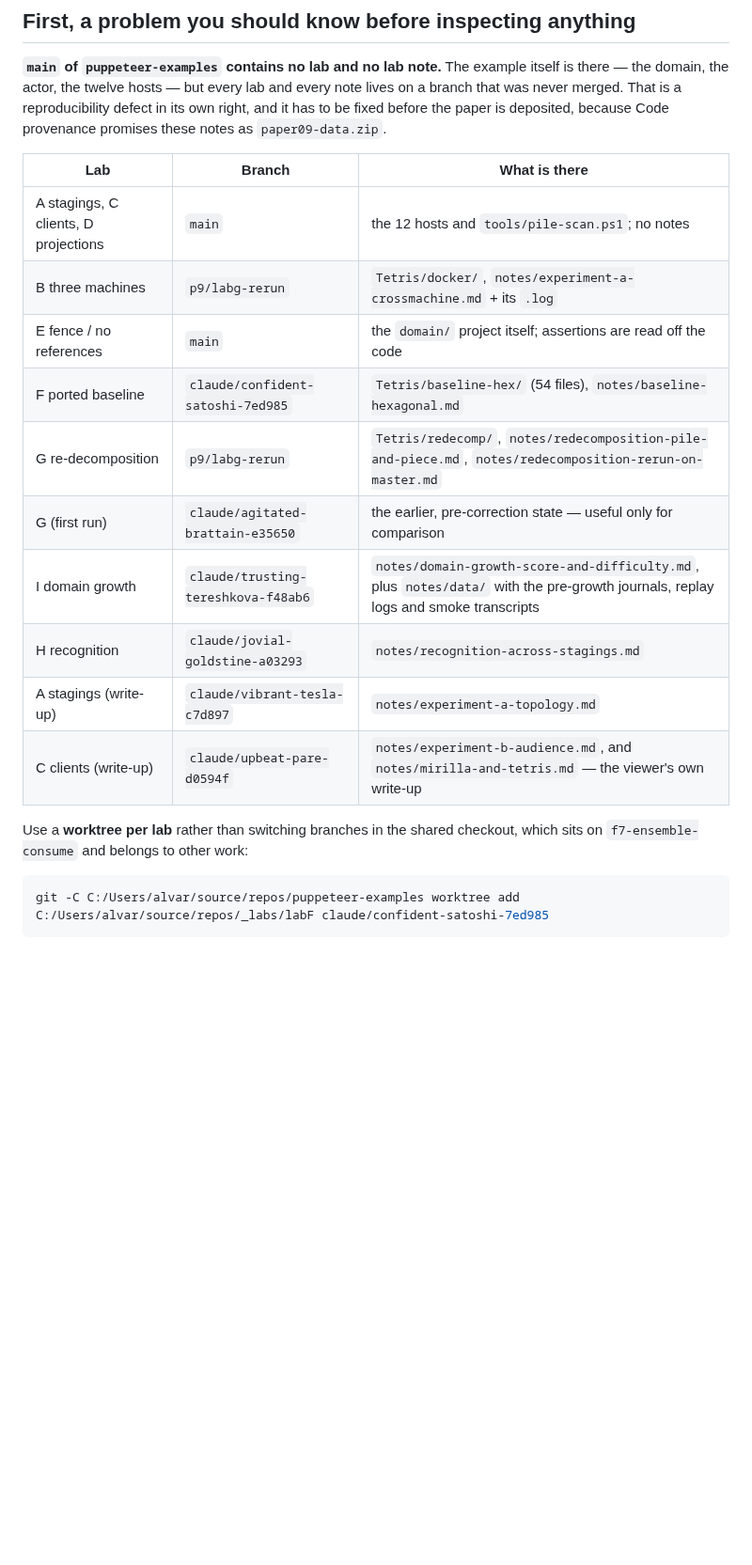
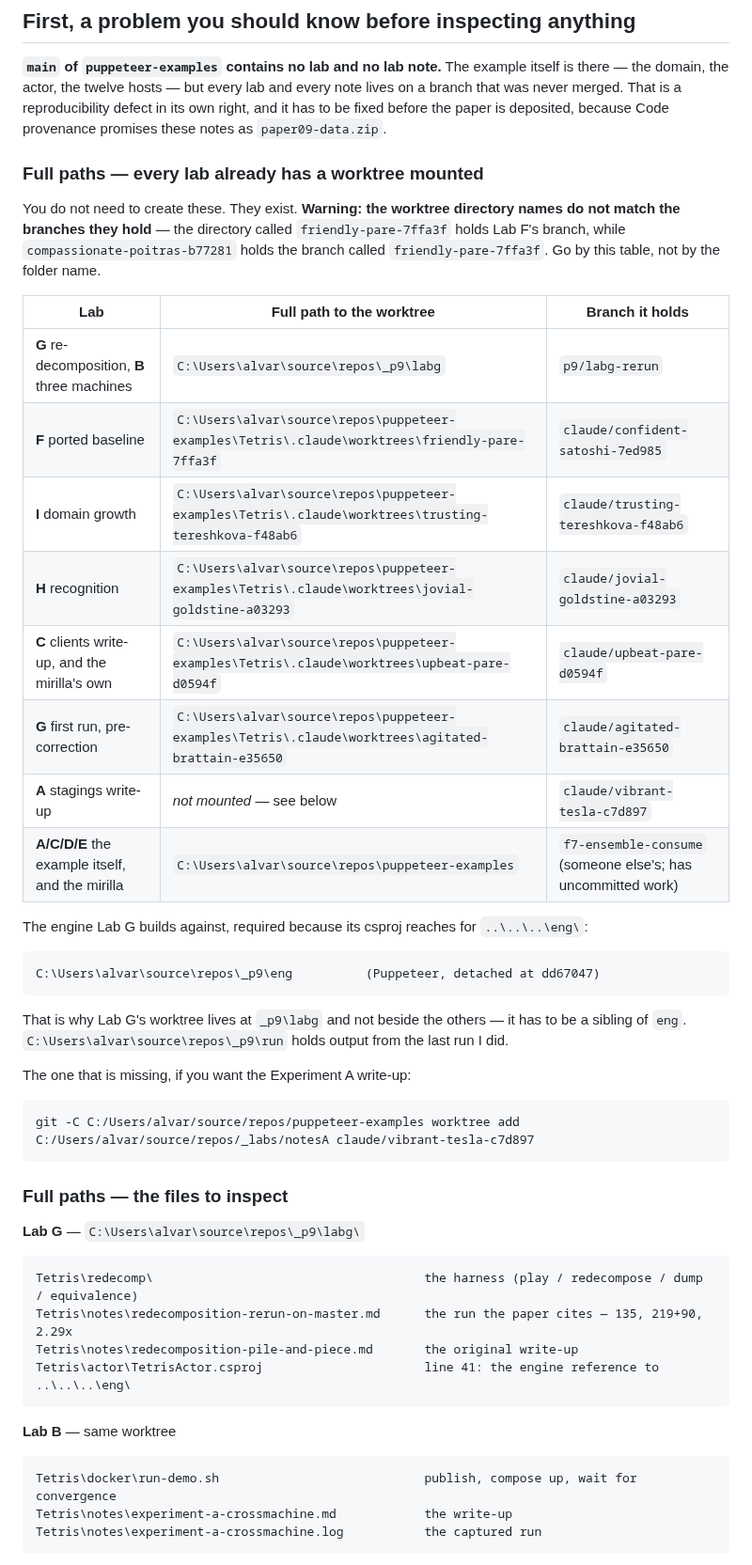
Before and after one commit to alvaroNCubo/puppeteer-papers, a Markdown page: notes/paper09-lab-runbook.md, the part around one of its changes. Shown at 94% size. Drawn GitHub-style; blank space fills up the shorter version.

````diff
--- a/notes/paper09-lab-runbook.md
+++ b/notes/paper09-lab-runbook.md
@@ -10,22 +10,49 @@ the domain, the actor, the twelve hosts — but every lab and every note lives o
 never merged. That is a reproducibility defect in its own right, and it has to be fixed before the
 paper is deposited, because Code provenance promises these notes as `paper09-data.zip`.
 
-| Lab | Branch | What is there |
+### Full paths — every lab already has a worktree mounted
+
+You do not need to create these. They exist. **Warning: the worktree directory names do not match the
+branches they hold** — the directory called `friendly-pare-7ffa3f` holds Lab F's branch, while
+`compassionate-poitras-b77281` holds the branch called `friendly-pare-7ffa3f`. Go by this table, not by
+the folder name.
+
+| Lab | Full path to the worktree | Branch it holds |
 |---|---|---|
-| A stagings, C clients, D projections | `main` | the 12 hosts and `tools/pile-scan.ps1`; no notes |
-| B three machines | `p9/labg-rerun` | `Tetris/docker/`, `notes/experiment-a-crossmachine.md` + its `.log` |
-| E fence / no references | `main` | the `domain/` project itself; assertions are read off the code |
-| F ported baseline | `claude/confident-satoshi-7ed985` | `Tetris/baseline-hex/` (54 files), `notes/baseline-hexagonal.md` |
-| G re-decomposition | `p9/labg-rerun` | `Tetris/redecomp/`, `notes/redecomposition-pile-and-piece.md`, `notes/redecomposition-rerun-on-master.md` |
-| G (first run) | `claude/agitated-brattain-e35650` | the earlier, pre-correction state — useful only for comparison |
-| I domain growth | `claude/trusting-tereshkova-f48ab6` | `notes/domain-growth-score-and-difficulty.md`, plus `notes/data/` with the pre-growth journals, replay logs and smoke transcripts |
-| H recognition | `claude/jovial-goldstine-a03293` | `notes/recognition-across-stagings.md` |
-| A stagings (write-up) | `claude/vibrant-tesla-c7d897` | `notes/experiment-a-topology.md` |
-| C clients (write-up) | `claude/upbeat-pare-d0594f` | `notes/experiment-b-audience.md`, and `notes/mirilla-and-tetris.md` — the viewer's own write-up |
+| **G** re-decomposition, **B** three machines | `C:\Users\alvar\source\repos\_p9\labg` | `p9/labg-rerun` |
+| **F** ported baseline | `C:\Users\alvar\source\repos\puppeteer-examples\Tetris\.claude\worktrees\friendly-pare-7ffa3f` | `claude/confident-satoshi-7ed985` |
+| **I** domain growth | `C:\Users\alvar\source\repos\puppeteer-examples\Tetris\.claude\worktrees\trusting-tereshkova-f48ab6` | `claude/trusting-tereshkova-f48ab6` |
+| **H** recognition | `C:\Users\alvar\source\repos\puppeteer-examples\Tetris\.claude\worktrees\jovial-goldstine-a03293` | `claude/jovial-goldstine-a03293` |
+| **C** clients write-up, and the mirilla's own | `C:\Users\alvar\source\repos\puppeteer-examples\Tetris\.claude\worktrees\upbeat-pare-d0594f` | `claude/upbeat-pare-d0594f` |
+| **G** first run, pre-correction | `C:\Users\alvar\source\repos\puppeteer-examples\Tetris\.claude\worktrees\agitated-brattain-e35650` | `claude/agitated-brattain-e35650` |
+| **A** stagings write-up | *not mounted* — see below | `claude/vibrant-tesla-c7d897` |
+| **A/C/D/E** the example itself, and the mirilla | `C:\Users\alvar\source\repos\puppeteer-examples` | `f7-ensemble-consume` (someone else's; has uncommitted work) |
 
-Use a **worktree per lab** rather than switching branches in the shared checkout, which sits on
-`f7-ensemble-consume` and belongs to other work:
+The engine Lab G builds against, required because its csproj reaches for `..\..\..\eng\`:
+
+    C:\Users\alvar\source\repos\_p9\eng          (Puppeteer, detached at dd67047)
+
+That is why Lab G's worktree lives at `_p9\labg` and not beside the others — it has to be a sibling of
+`eng`. `C:\Users\alvar\source\repos\_p9\run` holds output from the last run I did.
+
+The one that is missing, if you want the Experiment A write-up:
 
 ```bash
-git -C C:/Users/alvar/source/repos/puppeteer-examples worktree add C:/Users/alvar/source/repos/_labs/labF claude/confident-satoshi-7ed985
+git -C C:/Users/alvar/source/repos/puppeteer-examples worktree add C:/Users/alvar/source/repos/_labs/notesA claude/vibrant-tesla-c7d897
 ```
+
+### Full paths — the files to inspect
+
+**Lab G** — `C:\Users\alvar\source\repos\_p9\labg\`
+
+    Tetris\redecomp\                                     the harness (play / redecompose / dump / equivalence)
+    Tetris\notes\redecomposition-rerun-on-master.md      the run the paper cites — 135, 219+90, 2.29x
+    Tetris\notes\redecomposition-pile-and-piece.md       the original write-up
+    Tetris\actor\TetrisActor.csproj                      line 41: the engine reference to ..\..\..\eng\
+
+**Lab B** — same worktree
+
+    Tetris\docker\run-demo.sh                            publish, compose up, wait for convergence
+    Tetris\notes\experiment-a-crossmachine.md            the write-up
+    Tetris\notes\experiment-a-crossmachine.log           the captured run
+
````
Also changed, not shown: other parts of notes/paper09-lab-runbook.md (+45 -0 lines).
